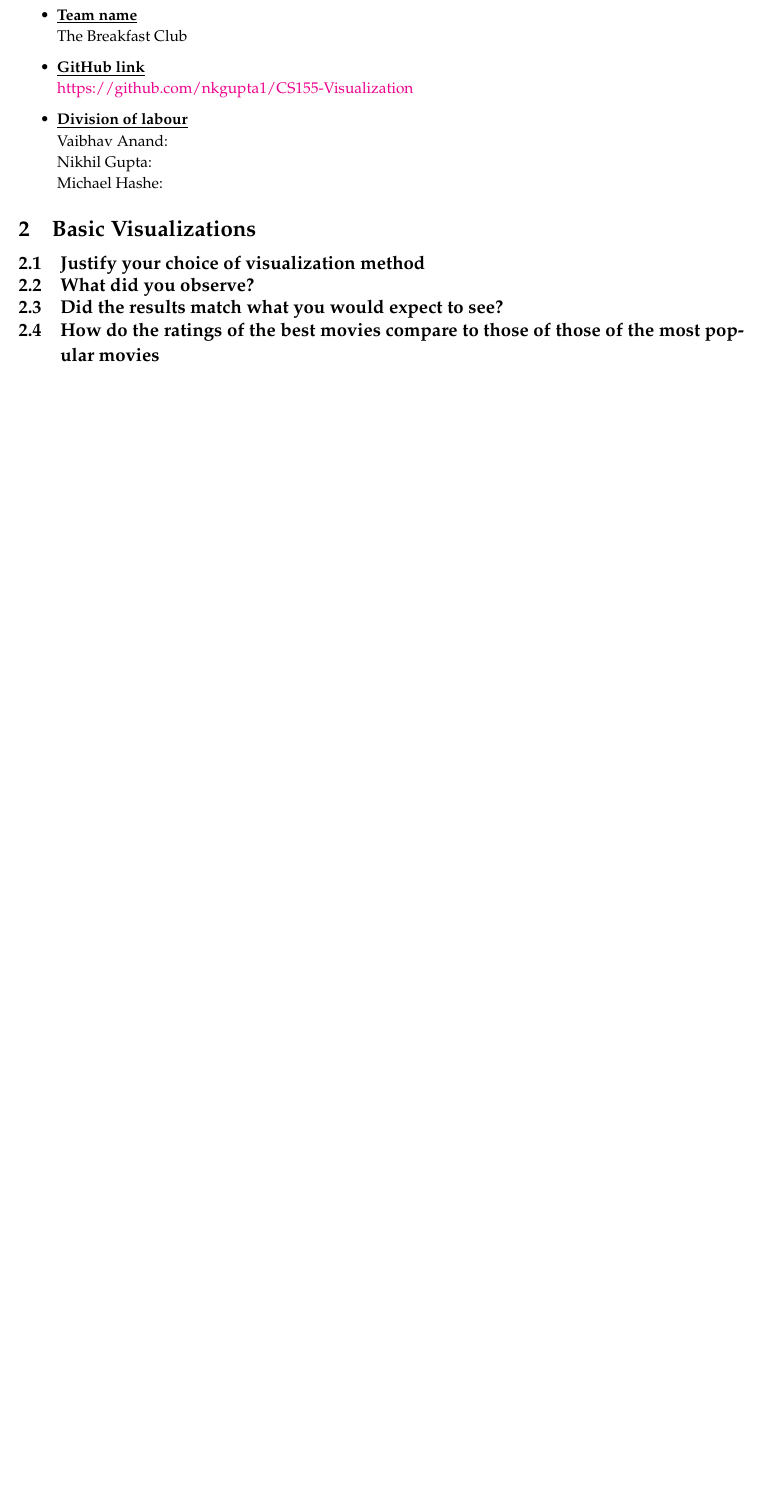
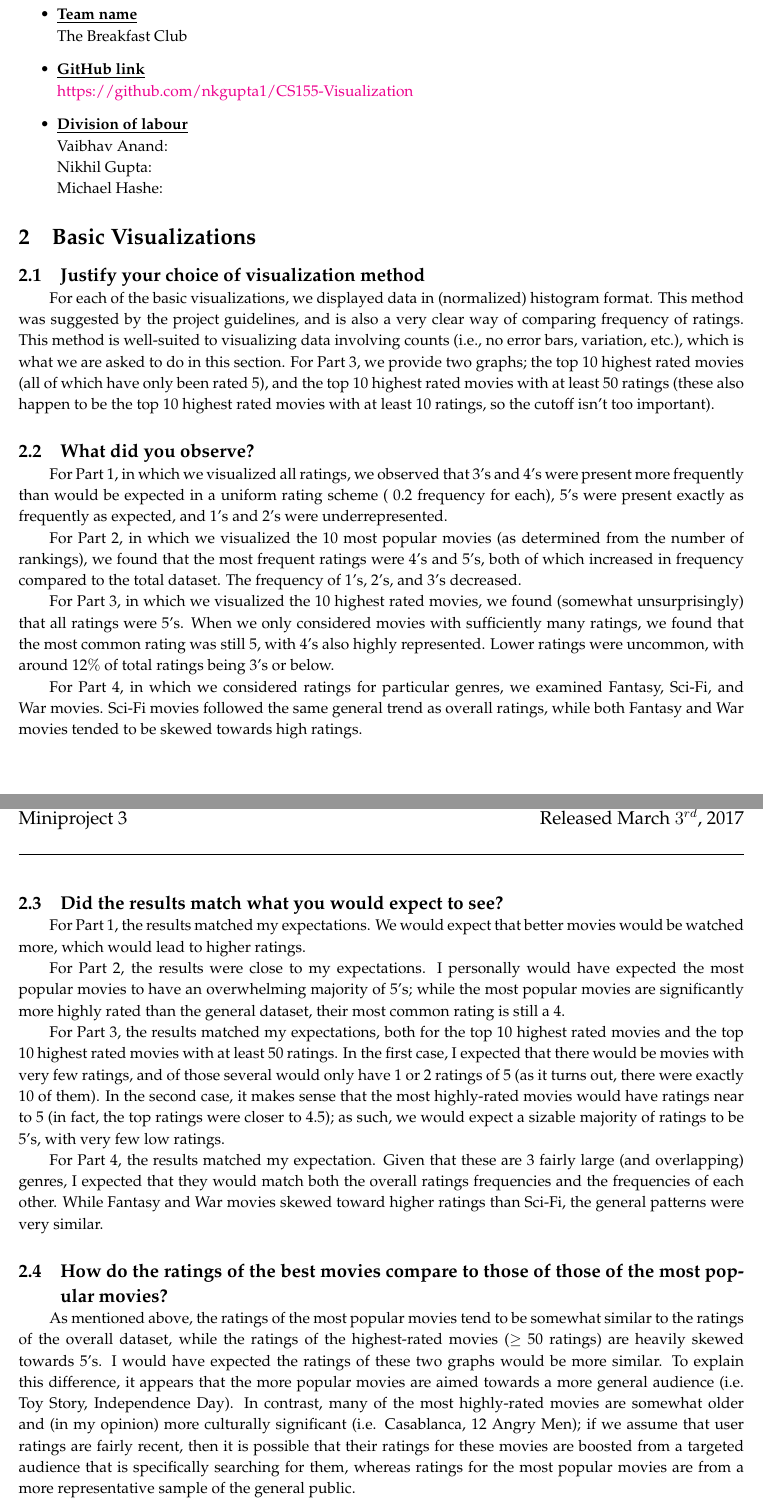
Before and after one commit to nkgupta1/CS155-Visualization, a LaTeX document (doc/report.tex): part of the page before the commit and two parts of pages 1 and 2 of 4 after it, the two joined at a grey line, cut so that both start at the same text, the shorter picture padded with empty space. Compiled offline with pdfLaTeX.

Commit message:
Basic Visualizations

```diff
--- a/doc/report.tex
+++ b/doc/report.tex
@@ -23,6 +23,7 @@
 \graphicspath{{figures/}} % Change pic path
 \usepackage{makecell}
 \usepackage[margin=2.25cm]{caption}
+\setlength{\parindent}{20pt}
 
 \begin{document}
 \pagestyle{fancy}
@@ -52,11 +53,32 @@
 \section{Basic Visualizations}
 \medskip
 \subsection{Justify your choice of visualization method}
+For each of the basic visualizations, we displayed data in (normalized) histogram format. This method was suggested by the project guidelines, and is also a very clear way of comparing frequency of ratings. This method is well-suited to visualizing data involving counts (i.e., no error bars, variation, etc.), which is what we are asked to do in this section. For Part 3, we provide two graphs; the top 10 highest rated movies (all of which have only been rated 5), and the top 10 highest rated movies with at least 50 ratings (these also happen to be the top 10 highest rated movies with at least 10 ratings, so the cutoff isn't too important).
+\smallskip
 \subsection{What did you observe?}
+For Part 1, in which we visualized all ratings, we observed that 3's and 4's were present more frequently than would be expected in a uniform rating scheme ($~$0.2 frequency for each), 5's were present exactly as frequently as expected, and 1's and 2's were underrepresented.
+
+For Part 2, in which we visualized the 10 most popular movies (as determined from the number of rankings), we found that the most frequent ratings were 4's and 5's, both of which increased in frequency compared to the total dataset. The frequency of 1's, 2's, and 3's decreased.
+
+For Part 3, in which we visualized the 10 highest rated movies, we found (somewhat unsurprisingly) that all ratings were 5's. When we only considered movies with sufficiently many ratings, we found that the most common rating was still 5, with 4's also highly represented. Lower ratings were uncommon, with around 12$\%$ of total ratings being 3's or below.
+
+For Part 4, in which we considered ratings for particular genres, we examined Fantasy, Sci-Fi, and War movies. Sci-Fi movies followed the same general trend as overall ratings, while both Fantasy and War movies tended to be skewed towards high ratings.
+\smallskip
 \subsection{Did the results match what you would expect to see?}
-\subsection{How do the ratings of the best movies compare to those of those of the most popular movies}
-\subsection{How do the ratings of the three genres you chose compare to one another}
-\subsection{Any other comparisons/observations}
+For Part 1, the results matched my expectations. We would expect that better movies would be watched more, which would lead to higher ratings.
+
+For Part 2, the results were close to my expectations. I personally would have expected the most popular movies to have an overwhelming majority of 5's; while the most popular movies are significantly more highly rated than the general dataset, their most common rating is still a 4.
+
+For Part 3, the results matched my expectations, both for the top 10 highest rated movies and the top 10 highest rated movies with at least 50 ratings. In the first case, I expected that there would be movies with very few ratings, and of those several would only have 1 or 2 ratings of 5 (as it turns out, there were exactly 10 of them). In the second case, it makes sense that the most highly-rated movies would have ratings near to 5 (in fact, the top ratings were closer to 4.5); as such, we would expect a sizable majority of ratings to be 5's, with very few low ratings.
+
+For Part 4, the results matched my expectation. Given that these are 3 fairly large (and overlapping) genres, I expected that they would match both the overall ratings frequencies and the frequencies of each other. While Fantasy and War movies skewed toward higher ratings than Sci-Fi, the general patterns were very similar.
+\smallskip
+\subsection{How do the ratings of the best movies compare to those of those of the most popular movies?}
+As mentioned above, the ratings of the most popular movies tend to be somewhat similar to the ratings of the overall dataset, while the ratings of the highest-rated movies ($\geq$ 50 ratings) are heavily skewed towards 5's. I would have expected the ratings of these two graphs would be more similar. To explain this difference, it appears that the more popular movies are aimed towards a more general audience (i.e. Toy Story, Independence Day). In contrast, many of the most highly-rated movies are somewhat older and (in my opinion) more culturally significant (i.e. Casablanca, 12 Angry Men); if we assume that user ratings are fairly recent, then it is possible that their ratings for these movies are boosted from a targeted audience that is specifically searching for them, whereas ratings for the most popular movies are from a more representative sample of the general public.
+
+\subsection{How do the ratings of the three genres you chose compare to one another?}
+They are very similar. This is not unexpected, as the Fantasy, Sci-Fi, and War genres overlap significantly (i.e., Star Wars). Further, all of these genres appeal to a fairly similar demographic, so we would expect the users ratings these movies to have similar rating patterns.
+\pagebreak
 
 \section{Matrix Factorization Algorithm}
 \medskip
```
Also changed, not shown: doc/report.tex (3 more changed lines).
